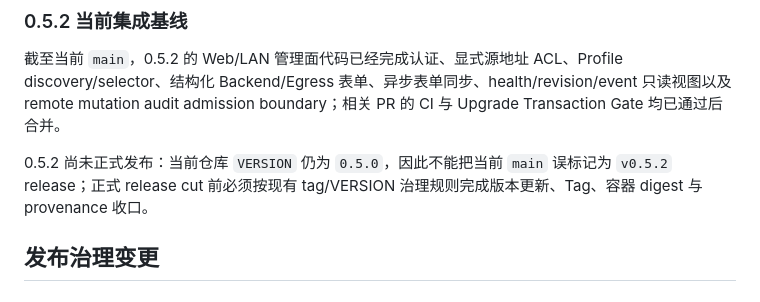
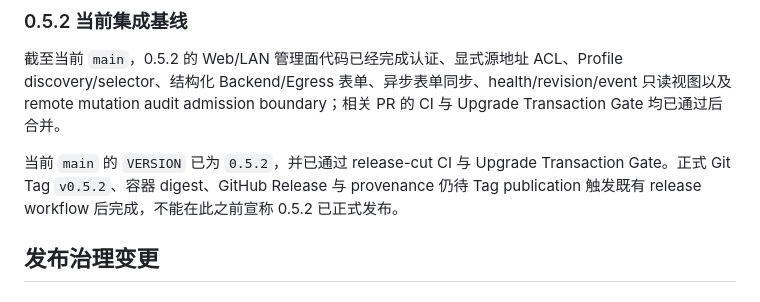
Before and after one commit to pwl1987/proxy-agent, a Markdown page: docs/ITERATION-LOG.zh-CN.md, the part around the change. Rendered like a GitHub page.

Commit message:
docs(0.5.2): finalize release-cut status in iteration log

```diff
--- a/docs/ITERATION-LOG.zh-CN.md
+++ b/docs/ITERATION-LOG.zh-CN.md
@@ -149,7 +149,7 @@ RBAC、多租户、SSO/OIDC、持久 session store、独立 ACL engine、Profile
 
 截至当前 `main`，0.5.2 的 Web/LAN 管理面代码已经完成认证、显式源地址 ACL、Profile discovery/selector、结构化 Backend/Egress 表单、异步表单同步、health/revision/event 只读视图以及 remote mutation audit admission boundary；相关 PR 的 CI 与 Upgrade Transaction Gate 均已通过后合并。
 
-0.5.2 尚未正式发布：当前仓库 `VERSION` 仍为 `0.5.0`，因此不能把当前 `main` 误标记为 `v0.5.2` release；正式 release cut 前必须按现有 tag/VERSION 治理规则完成版本更新、Tag、容器 digest 与 provenance 收口。
+当前 `main` 的 `VERSION` 已为 `0.5.2`，并已通过 release-cut CI 与 Upgrade Transaction Gate。正式 Git Tag `v0.5.2`、容器 digest、GitHub Release 与 provenance 仍待 Tag publication 触发既有 release workflow 后完成，不能在此之前宣称 0.5.2 已正式发布。
 
 ## 发布治理变更
 
```
